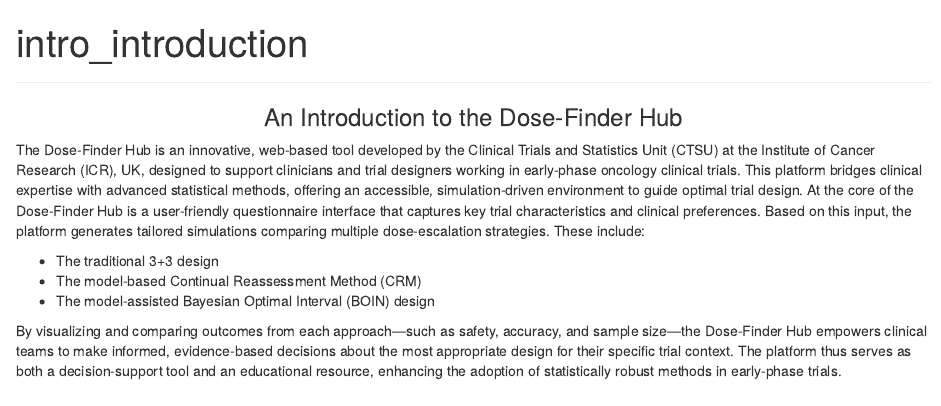
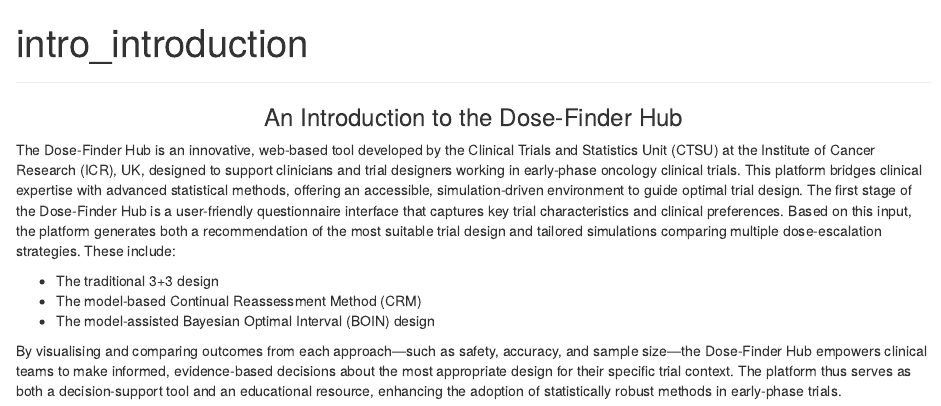
Before and after one commit to xlai/dosefinderhub, an R Markdown document (app_skeleton/pages/rmd/intro_introduction.Rmd): the page in a window 1100 px wide, from its top. Rendered offline with R 4.5, knitr and Pandoc, with nearby package versions.

Commit message:
edits to introintro tab

```diff
--- a/app_skeleton/pages/rmd/intro_introduction.Rmd
+++ b/app_skeleton/pages/rmd/intro_introduction.Rmd
@@ -9,10 +9,10 @@
 </div>
 
 The Dose-Finder Hub is an innovative, web-based tool developed by the Clinical Trials and Statistics Unit (CTSU) at the Institute of Cancer Research (ICR), UK, designed to support clinicians and trial designers working in early-phase oncology clinical trials. This platform bridges clinical expertise with advanced statistical methods, offering an accessible, simulation-driven environment to guide optimal trial design.
-At the core of the Dose-Finder Hub is a user-friendly questionnaire interface that captures key trial characteristics and clinical preferences. Based on this input, the platform generates tailored simulations comparing multiple dose-escalation strategies. These include:
+The first stage of the Dose-Finder Hub is a user-friendly questionnaire interface that captures key trial characteristics and clinical preferences. Based on this input, the platform generates both a recommendation of the most suitable trial design and tailored simulations comparing multiple dose-escalation strategies. These include:
 
 - The traditional 3+3 design
 - The model-based Continual Reassessment Method (CRM)
 - The model-assisted Bayesian Optimal Interval (BOIN) design
 
-By visualizing and comparing outcomes from each approach—such as safety, accuracy, and sample size—the Dose-Finder Hub empowers clinical teams to make informed, evidence-based decisions about the most appropriate design for their specific trial context. The platform thus serves as both a decision-support tool and an educational resource, enhancing the adoption of statistically robust methods in early-phase trials.
+By visualising and comparing outcomes from each approach—such as safety, accuracy, and sample size—the Dose-Finder Hub empowers clinical teams to make informed, evidence-based decisions about the most appropriate design for their specific trial context. The platform thus serves as both a decision-support tool and an educational resource, enhancing the adoption of statistically robust methods in early-phase trials.
```
